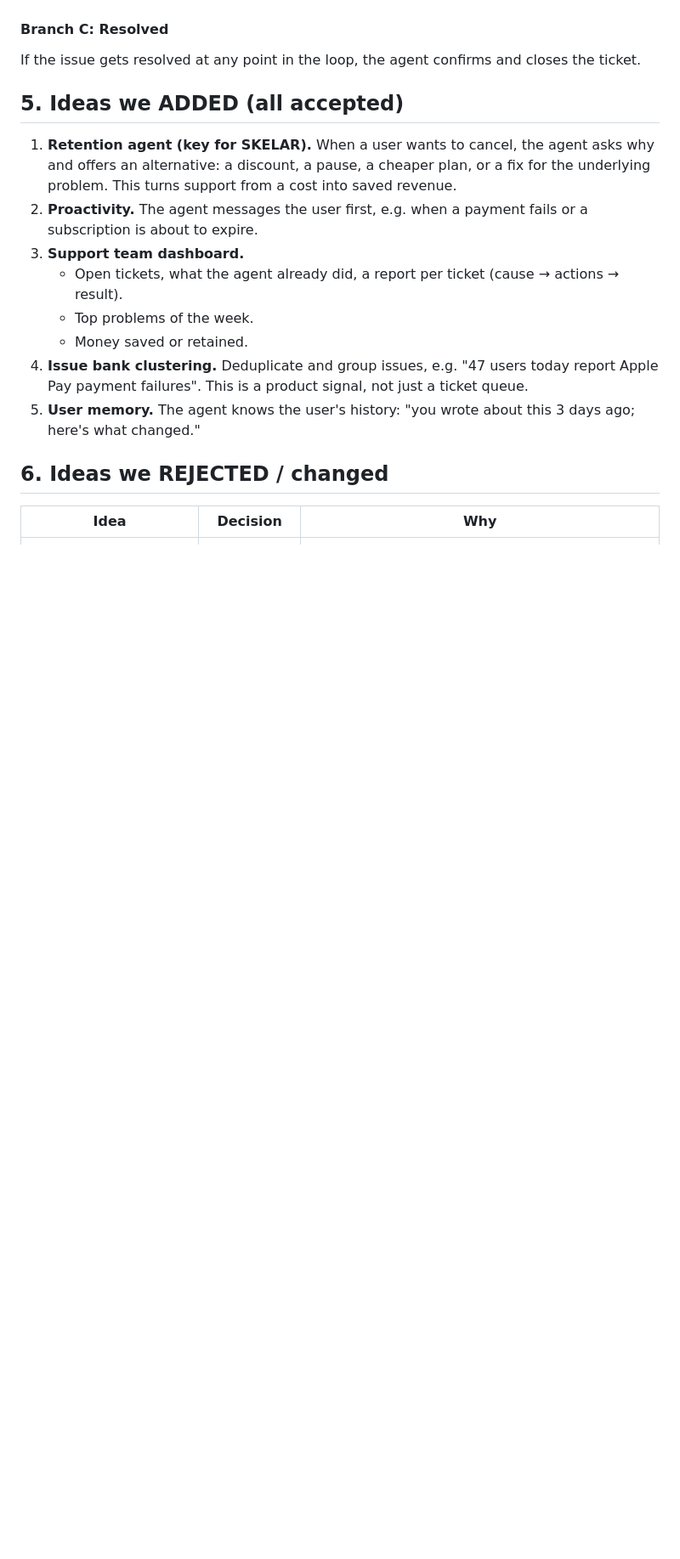
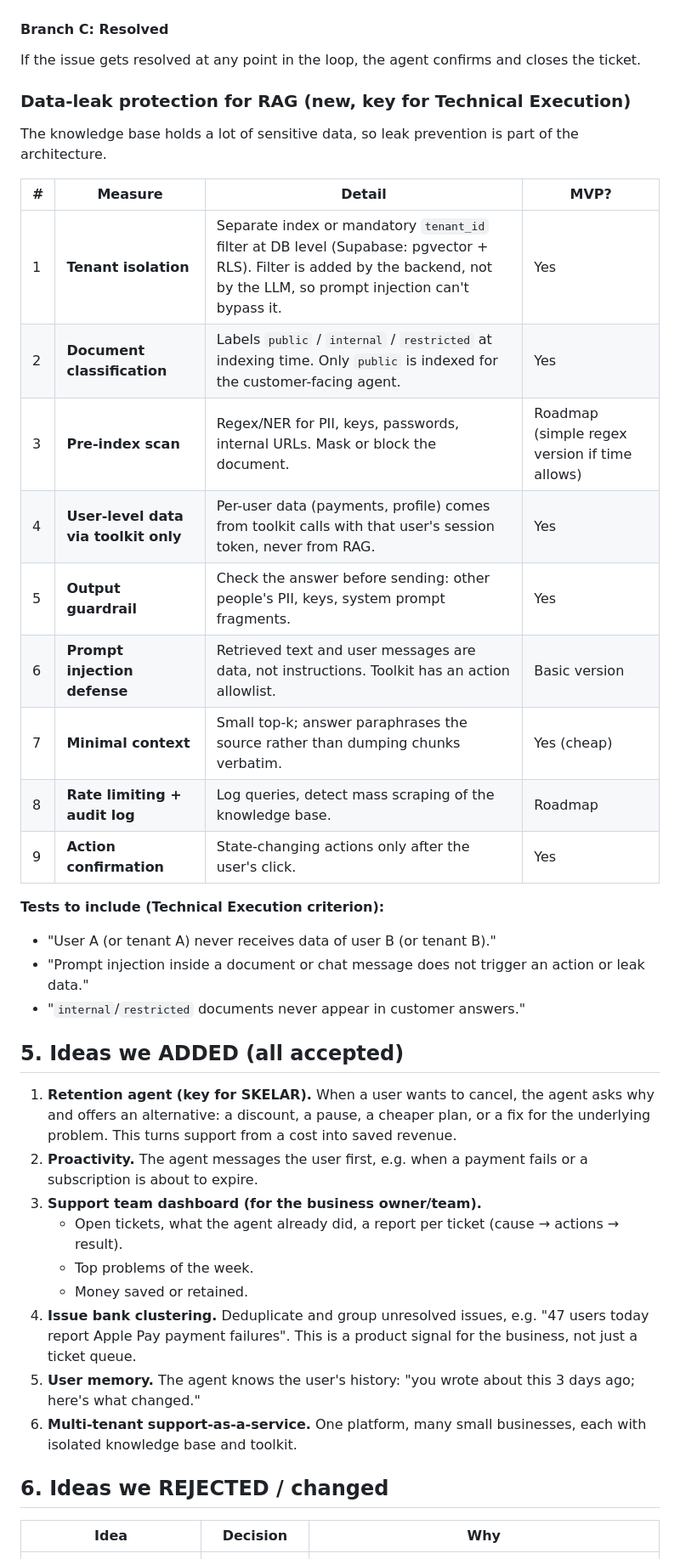
Before and after one commit to Vladislawww/Khakaton-, a Markdown page: hackathon-context.md, the part around one of its changes. Shown at 85% size. GitHub-like rendering; blank space fills up the shorter version.

```diff
--- a/hackathon-context.md
+++ b/hackathon-context.md
@@ -119,16 +130,38 @@ The agent replies with **interactive cards in the chat**, not just text. It uses
 
 If the issue gets resolved at any point in the loop, the agent confirms and closes the ticket.
 
+### Data-leak protection for RAG (new, key for Technical Execution)
+
+The knowledge base holds a lot of sensitive data, so leak prevention is part of the architecture.
+
+| # | Measure | Detail | MVP? |
+|---|---|---|---|
+| 1 | **Tenant isolation** | Separate index or mandatory `tenant_id` filter at DB level (Supabase: pgvector + RLS). Filter is added by the backend, not by the LLM, so prompt injection can't bypass it. | Yes |
+| 2 | **Document classification** | Labels `public` / `internal` / `restricted` at indexing time. Only `public` is indexed for the customer-facing agent. | Yes |
+| 3 | **Pre-index scan** | Regex/NER for PII, keys, passwords, internal URLs. Mask or block the document. | Roadmap (simple regex version if time allows) |
+| 4 | **User-level data via toolkit only** | Per-user data (payments, profile) comes from toolkit calls with that user's session token, never from RAG. | Yes |
+| 5 | **Output guardrail** | Check the answer before sending: other people's PII, keys, system prompt fragments. | Yes |
+| 6 | **Prompt injection defense** | Retrieved text and user messages are data, not instructions. Toolkit has an action allowlist. | Basic version |
+| 7 | **Minimal context** | Small top-k; answer paraphrases the source rather than dumping chunks verbatim. | Yes (cheap) |
+| 8 | **Rate limiting + audit log** | Log queries, detect mass scraping of the knowledge base. | Roadmap |
+| 9 | **Action confirmation** | State-changing actions only after the user's click. | Yes |
+
+**Tests to include (Technical Execution criterion):**
+- "User A (or tenant A) never receives data of user B (or tenant B)."
+- "Prompt injection inside a document or chat message does not trigger an action or leak data."
+- "`internal`/`restricted` documents never appear in customer answers."
+
 ## 5. Ideas we ADDED (all accepted)
 
 1. **Retention agent (key for SKELAR).** When a user wants to cancel, the agent asks why and offers an alternative: a discount, a pause, a cheaper plan, or a fix for the underlying problem. This turns support from a cost into saved revenue.
 2. **Proactivity.** The agent messages the user first, e.g. when a payment fails or a subscription is about to expire.
-3. **Support team dashboard.**
+3. **Support team dashboard (for the business owner/team).**
    - Open tickets, what the agent already did, a report per ticket (cause → actions → result).
    - Top problems of the week.
    - Money saved or retained.
-4. **Issue bank clustering.** Deduplicate and group issues, e.g. "47 users today report Apple Pay payment failures". This is a product signal, not just a ticket queue.
+4. **Issue bank clustering.** Deduplicate and group unresolved issues, e.g. "47 users today report Apple Pay payment failures". This is a product signal for the business, not just a ticket queue.
 5. **User memory.** The agent knows the user's history: "you wrote about this 3 days ago; here's what changed."
+6. **Multi-tenant support-as-a-service.** One platform, many small businesses, each with isolated knowledge base and toolkit.
 
 ## 6. Ideas we REJECTED / changed
 
```
Also changed, not shown: other parts of hackathon-context.md (+47 -28 lines).
